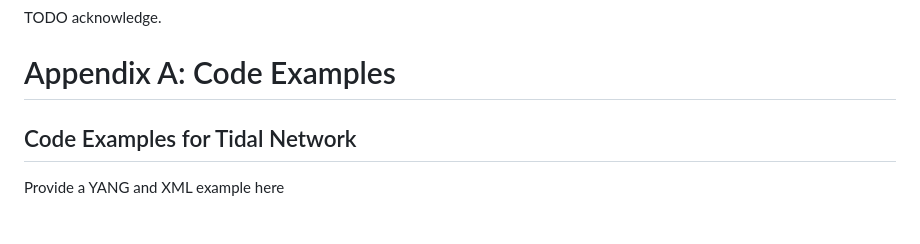
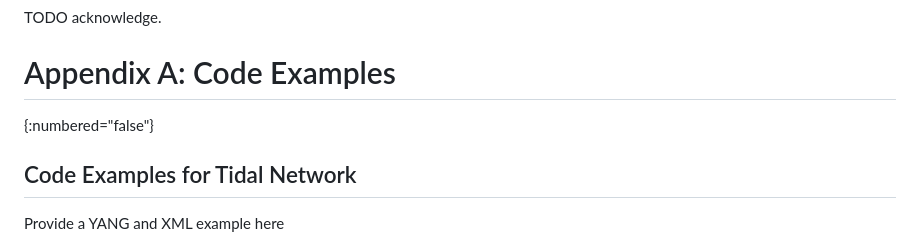
Before and after one commit to zhangli-abcd/TVR-Applicability, a Markdown page: draft-zdm-tvr-applicability.md, the part around the change. Drawn GitHub-style.

Commit message:
Update draft-zdm-tvr-applicability.md
Fix editorial mistakes

```diff
--- a/draft-zdm-tvr-applicability.md
+++ b/draft-zdm-tvr-applicability.md
@@ -411,6 +411,7 @@ This document has no IANA actions.
 TODO acknowledge.
 
 # Appendix A: Code Examples
+{:numbered="false"}
 
 ## Code Examples for Tidal Network
 
```
